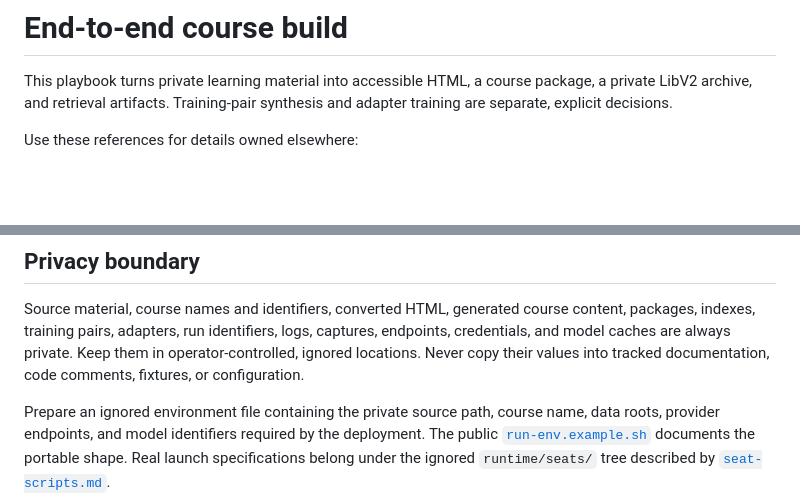
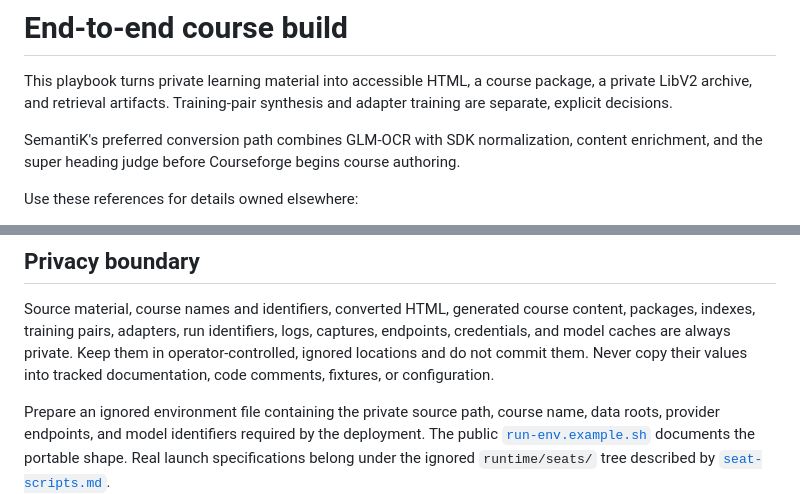
Before and after one commit to mdmurphy822/Ed4All, a Markdown page: docs/operations/full-run-playbook.md, 2 parts joined by grey strips. Drawn GitHub-style; blank space fills up the shorter version.

Commit message:
docs(operations): reinforce private run boundaries
Co-authored-by: Claude Opus 5 <noreply@anthropic.com>

Co-authored-by: OpenAI Codex <codex@openai.com>

```diff
--- a/docs/operations/full-run-playbook.md
+++ b/docs/operations/full-run-playbook.md
@@ -3,6 +3,10 @@
 This playbook turns private learning material into accessible HTML, a course
 package, a private LibV2 archive, and retrieval artifacts. Training-pair
 synthesis and adapter training are separate, explicit decisions.
+
+SemantiK's preferred conversion path combines GLM-OCR with SDK normalization,
+content enrichment, and the super heading judge before Courseforge begins
+course authoring.
 
 Use these references for details owned elsewhere:
 
@@ -20,8 +24,9 @@ Use these references for details owned elsewhere:
 Source material, course names and identifiers, converted HTML, generated
 course content, packages, indexes, training pairs, adapters, run identifiers,
 logs, captures, endpoints, credentials, and model caches are always private.
-Keep them in operator-controlled, ignored locations. Never copy their values
-into tracked documentation, code comments, fixtures, or configuration.
+Keep them in operator-controlled, ignored locations and do not commit them.
+Never copy their values into tracked documentation, code comments, fixtures,
+or configuration.
 
 Prepare an ignored environment file containing the private source path, course
 name, data roots, provider endpoints, and model identifiers required by the
```
